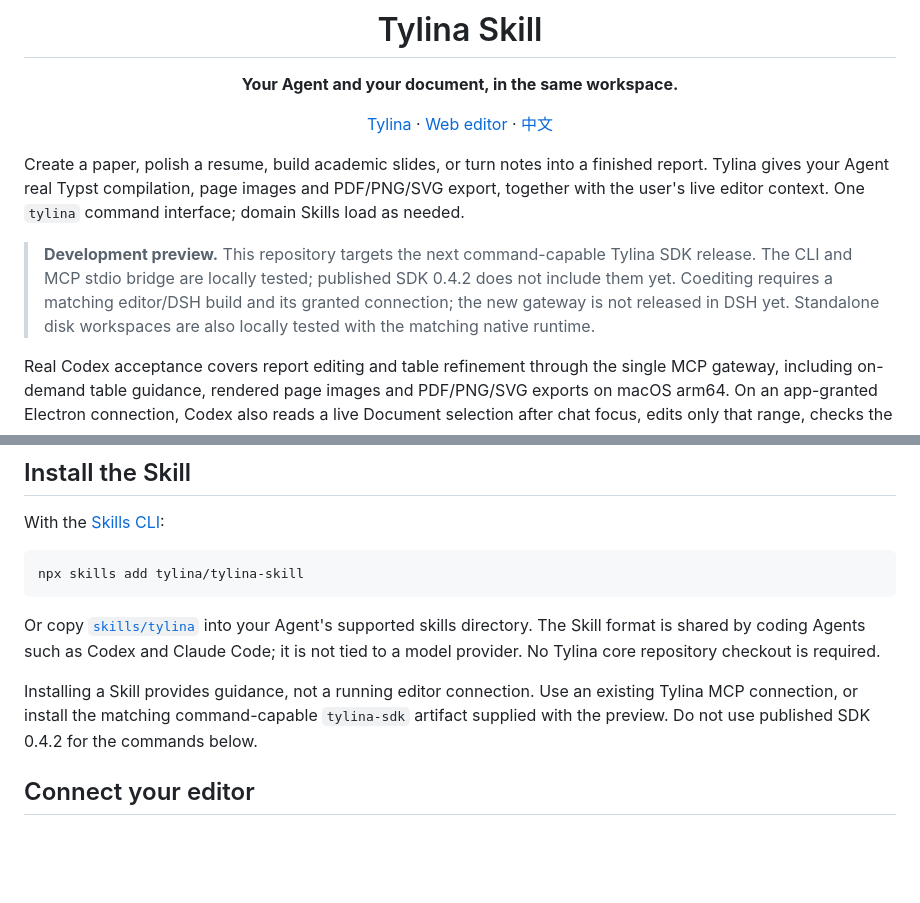
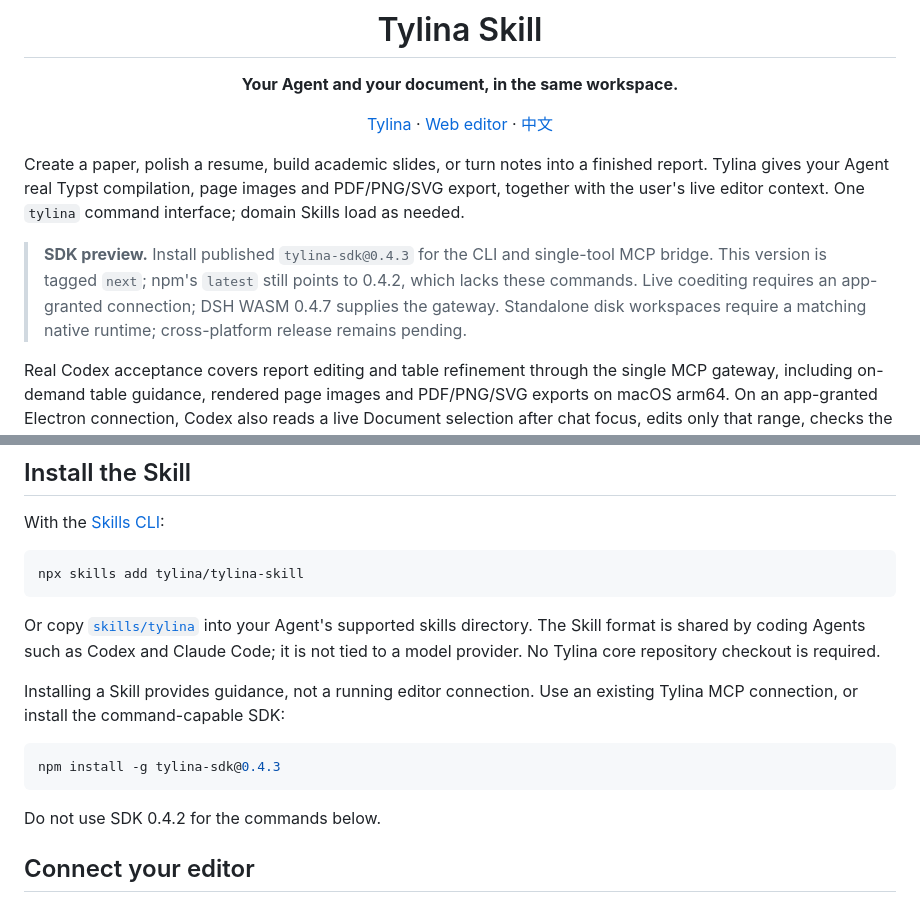
Before and after one commit to tylina/tylina-skill, a Markdown page: README.md, 2 parts joined by grey strips. GitHub-like rendering; blank space fills up the shorter version.

Commit message:
docs: install published command-capable SDK preview

````diff
--- a/README.md
+++ b/README.md
@@ -12,10 +12,10 @@ Create a paper, polish a resume, build academic slides, or turn notes into a fin
 Tylina gives your Agent real Typst compilation, page images and PDF/PNG/SVG export, together with
 the user's live editor context. One `tylina` command interface; domain Skills load as needed.
 
-> **Development preview.** This repository targets the next command-capable Tylina SDK release.
-> The CLI and MCP stdio bridge are locally tested; published SDK 0.4.2 does not include them yet.
-> Coediting requires a matching editor/DSH build and its granted connection; the new gateway is not
-> released in DSH yet. Standalone disk workspaces are also locally tested with the matching native runtime.
+> **SDK preview.** Install published `tylina-sdk@0.4.3` for the CLI and single-tool MCP bridge.
+> This version is tagged `next`; npm's `latest` still points to 0.4.2, which lacks these commands.
+> Live coediting requires an app-granted connection; DSH WASM 0.4.7 supplies the gateway.
+> Standalone disk workspaces require a matching native runtime; cross-platform release remains pending.
 
 Real Codex acceptance covers report editing and table refinement through the single MCP gateway,
 including on-demand table guidance, rendered page images and PDF/PNG/SVG exports on macOS arm64.
@@ -43,8 +43,13 @@ format is shared by coding Agents such as Codex and Claude Code; it is not tied
 No Tylina core repository checkout is required.
 
 Installing a Skill provides guidance, not a running editor connection. Use an existing Tylina MCP
-connection, or install the matching command-capable `tylina-sdk` artifact supplied with the preview.
-Do not use published SDK 0.4.2 for the commands below.
+connection, or install the command-capable SDK:
+
+```sh
+npm install -g tylina-sdk@0.4.3
+```
+
+Do not use SDK 0.4.2 for the commands below.
 
 ## Connect your editor
 
````
Also changed, not shown: README.zh-CN.md (+11 -6 lines).
